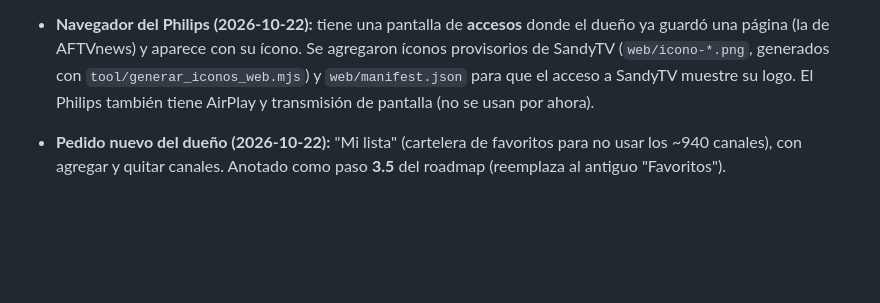
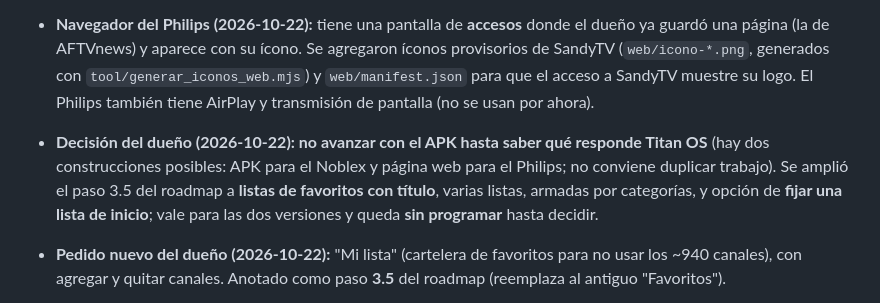
Before and after one commit to sandy7222/sandytv, a Markdown page: docs/ESTADO.md, the part around the change. Rendered like a GitHub page; blank space fills up the shorter version.

```diff
--- a/docs/ESTADO.md
+++ b/docs/ESTADO.md
@@ -71,6 +71,7 @@
 - **Resultado de la prueba web en el Philips (2026-10-22):** el **video se ve** con reproducción **nativa** en varios canales (Canal 3 La Pampa, Orbe 21, Santa Fe Canal, ADN TV, Canal 26, etc.). **Sin sonido** por un error mío: el `<video>` tenía el atributo `muted`; corregido (ahora sonido activado desde el primer clic). **Teclas de canal y volumen no llegan a la página** (el navegador usa el control como puntero): se agregaron **botones en pantalla** Canal anterior / siguiente / Sonido, y se aceptan ChannelUp/Down (427/428) y PageUp/PageDown por si algún modelo los manda. **El Nueve falló** con `hls.js: manifestLoadError` (canal http); los canales **http** no se probaron en esa tanda y son sospechosos de **contenido mixto** (página https bloquea http). Pendiente: repetir la prueba y fotografiar los resultados http.
 - **DevView en el Philips (2026-10-22):** el Philips PUD8100 (software TPM257L_V253.003.073.081, mayo 2026) **sí trae la app DevView** (la herramienta de pruebas de Titan OS); pide un código de acceso que vence en pocos minutos y se escribe en https://partners.titanos.tv → Device management. El dueño creó su cuenta en el Partner Portal como *Individual developer* (con su CUIT) y quedó con la **solicitud de acceso al Sandbox enviada**, pendiente de aprobación de Titan OS (verifican la condición de desarrollador o empresa legítima). Si aprueban: agregar SandyTV (página web) al Sandbox, vincular el televisor con el código y abrirla desde DevView; ahí falta comprobar si llegan las teclas de canal y volumen. Si rechazan o no responden: TV Box Android para el Philips.
 - **Navegador del Philips (2026-10-22):** tiene una pantalla de **accesos** donde el dueño ya guardó una página (la de AFTVnews) y aparece con su ícono. Se agregaron íconos provisorios de SandyTV (`web/icono-*.png`, generados con `tool/generar_iconos_web.mjs`) y `web/manifest.json` para que el acceso a SandyTV muestre su logo. El Philips también tiene AirPlay y transmisión de pantalla (no se usan por ahora).
+- **Decisión del dueño (2026-10-22): no avanzar con el APK hasta saber qué responde Titan OS** (hay dos construcciones posibles: APK para el Noblex y página web para el Philips; no conviene duplicar trabajo). Se amplió el paso 3.5 del roadmap a **listas de favoritos con título**, varias listas, armadas por categorías, y opción de **fijar una lista de inicio**; vale para las dos versiones y queda **sin programar** hasta decidir.
 - **Pedido nuevo del dueño (2026-10-22):** "Mi lista" (cartelera de favoritos para no usar los ~940 canales),
   con agregar y quitar canales. Anotado como paso **3.5** del roadmap (reemplaza al antiguo "Favoritos").
 - **Pedido nuevo del dueño (2026-10-21):** al abrir la app se ve una **pantalla de inicio de SandyTV** (como la
```
Also changed, not shown: docs/ROADMAP.md (+42 -23 lines).
